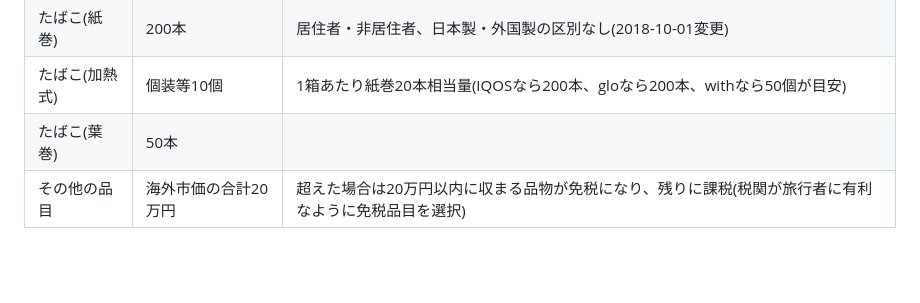
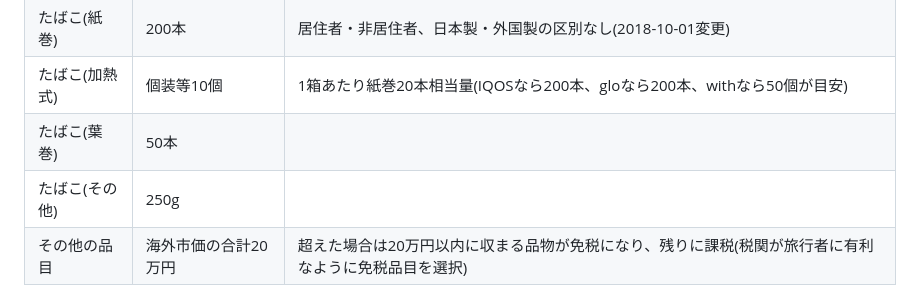
Before and after one commit to tahodev/tabi-skill, a Markdown page: japan-customs-allowance/SKILL.md, the part around the change. Rendered like a GitHub page; blank space fills up the shorter version.

```diff
--- a/japan-customs-allowance/SKILL.md
+++ b/japan-customs-allowance/SKILL.md
@@ -19,6 +19,7 @@ metadata:
 | たばこ(紙巻) | 200本 | 居住者・非居住者、日本製・外国製の区別なし(2018-10-01変更) |
 | たばこ(加熱式) | 個装等10個 | 1箱あたり紙巻20本相当量(IQOSなら200本、gloなら200本、withなら50個が目安) |
 | たばこ(葉巻) | 50本 | |
+| たばこ(その他) | 250g | |
 | その他の品目 | 海外市価の合計20万円 | 超えた場合は20万円以内に収まる品物が免税になり、残りに課税(税関が旅行者に有利なように免税品目を選択) |
 
 ## 旅行者に伝えるべき前提
```
Also changed, not shown: CHANGELOG.md (+1 -1 lines), incheon-airport/SKILL.md (+2 -2 lines).
